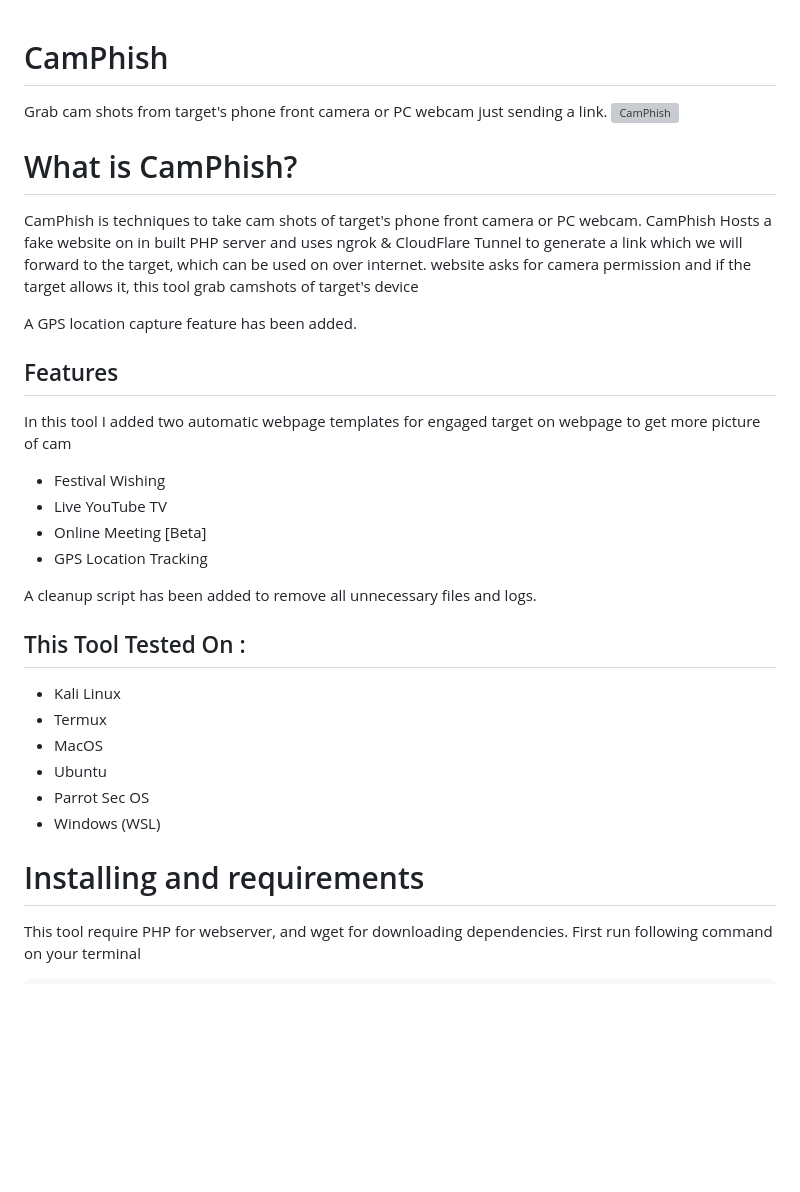
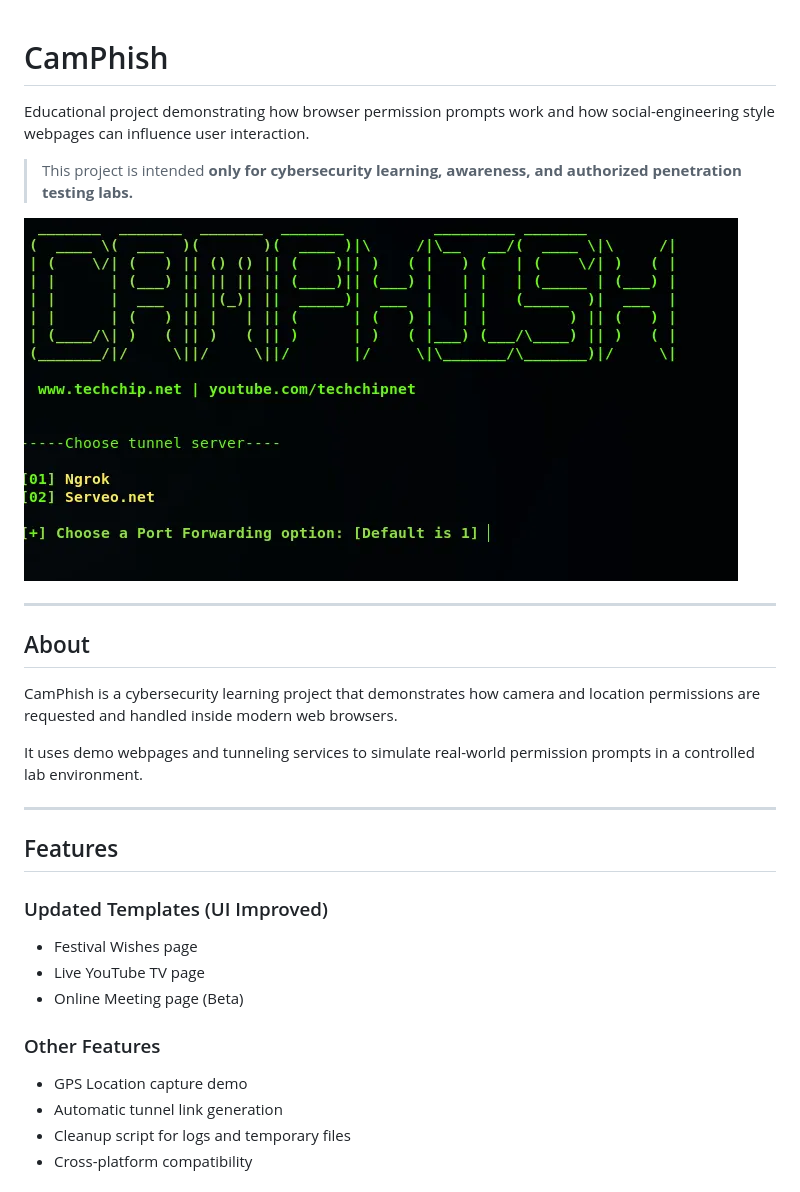
Before and after one commit to techchipnet/CamPhish, a Markdown page: README.md, the part around one of its changes. Drawn GitHub-style; pictures changed too: images/camphish.png (added); blank space fills up the shorter version; grey boxes are pictures that could not be loaded.

```diff
--- a/README.md
+++ b/README.md
@@ -1,32 +1,30 @@
 # CamPhish
-Grab cam shots from target's phone front camera or PC webcam just sending a link.
-![CamPhish](https://techchip.net/wp-content/uploads/2020/04/camphish.jpg)
 
-# What is CamPhish?
-<p>CamPhish is techniques to take cam shots of target's phone front camera or PC webcam. CamPhish Hosts a fake website on in built PHP server and uses ngrok & CloudFlare Tunnel to generate a link which we will forward to the target, which can be used on over internet. website asks for camera permission and if the target allows it, this tool grab camshots of target's device
+Educational project demonstrating how browser permission prompts work and how social-engineering style webpages can influence user interaction.
 
-A GPS location capture feature has been added.</p>
+> This project is intended **only for cybersecurity learning, awareness, and authorized penetration testing labs.**
+
+![CamPhish](/images/camphish.png)
+
+---
+
+## About
+CamPhish is a cybersecurity learning project that demonstrates how camera and location permissions are requested and handled inside modern web browsers.
+
+It uses demo webpages and tunneling services to simulate real-world permission prompts in a controlled lab environment.
+
+---
 
 ## Features
-<p>In this tool I added two automatic webpage templates for engaged target on webpage to get more picture of cam</p>
-<ul>
-  <li>Festival Wishing</li>
-  <li>Live YouTube TV</li>
-  <li>Online Meeting [Beta]</li>
-  <li>GPS Location Tracking</li>
-</ul>
-<p>A cleanup script has been added to remove all unnecessary files and logs.</p>
 
-## This Tool Tested On :
-<ul>
-  <li>Kali Linux</li>
-  <li>Termux</li>
-  <li>MacOS</li>
-  <li>Ubuntu</li>
-  <li>Parrot Sec OS</li>
-  <li>Windows (WSL)</li>
-</ul>
+### Updated Templates (UI Improved)
+- Festival Wishes page
+- Live YouTube TV page
+- Online Meeting page (Beta)
 
-# Installing and requirements
-<p>This tool require PHP for webserver, and wget for downloading dependencies. First run following command on your terminal</p>
+### Other Features
+- GPS Location capture demo
+- Automatic tunnel link generation
+- Cleanup script for logs and temporary files
+- Cross-platform compatibility
 
```
Also changed, not shown: other parts of README.md (+68 -43 lines), images/fest.png (added), images/liveyt.png (added), images/videocall.png (added), 3 other files.
